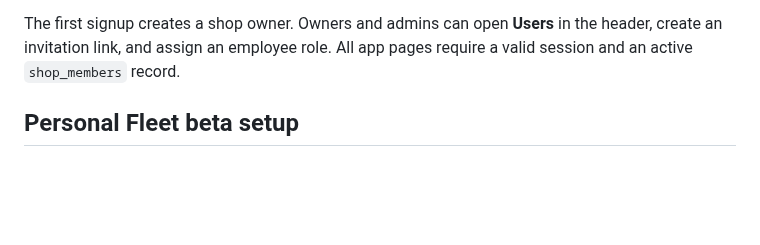
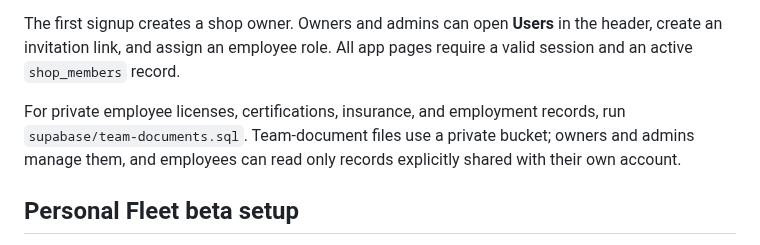
Before and after one commit to Jveslky/Operations-studio-v1, a Markdown page: README.md, the part around the change. Rendered like a GitHub page; blank space fills up the shorter version.

Commit message:
Add private Shop team documents

```diff
--- a/README.md
+++ b/README.md
@@ -111,6 +111,11 @@ The first signup creates a shop owner. Owners and admins can open **Users** in
 the header, create an invitation link, and assign an employee role. All app
 pages require a valid session and an active `shop_members` record.
 
+For private employee licenses, certifications, insurance, and employment
+records, run `supabase/team-documents.sql`. Team-document files use a private
+bucket; owners and admins manage them, and employees can read only records
+explicitly shared with their own account.
+
 ## Personal Fleet beta setup
 
 1. Run `supabase/personal-fleet-beta.sql` after the shop authentication migration.
```
